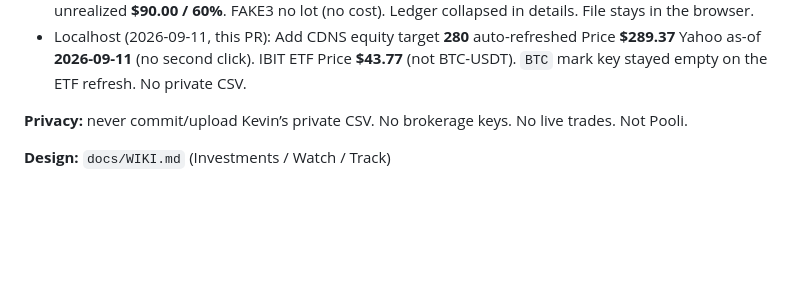
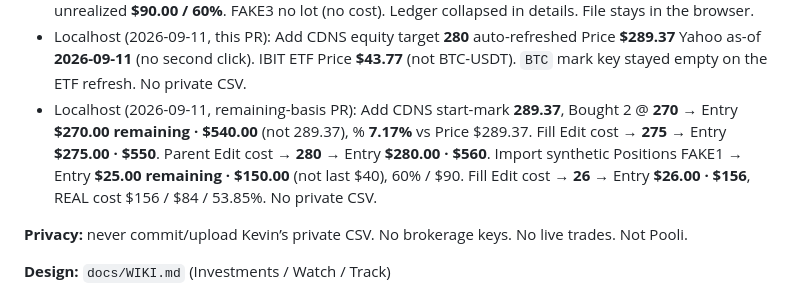
Before and after one commit to klivin/scoreboard, a Markdown page: docs/FEATURE_REQUESTS.md, the part around the change. GitHub-like rendering; blank space fills up the shorter version.

Commit message:
Note localhost remaining-basis Entry and fill-edit verification.
Co-authored-by: Kevin Weiler <klivin@users.noreply.github.com>

```diff
--- a/docs/FEATURE_REQUESTS.md
+++ b/docs/FEATURE_REQUESTS.md
@@ -634,6 +634,7 @@ Save as `synthetic-etrade-activity.csv`, `npm start`, Investments tab → choose
 - `npm test` — 271/271. Watch % / in-zone / pin; Positions Cost Basis ≠ Last Price; primary HTML is watchlist not ledger; CDNS equity Yahoo `assetClass`; IBIT/ETHA stay ETF; BTC coin and IBIT ETF marks stay distinct; Remove on every row; Bought leftover → sell zone; Add auto-refresh; Entry = remaining lot cost after Bought/Sold/import; parent + fill cost editable
 - Localhost UI (2026-09-11, synthetic Positions CSV only — not Kevin’s E*TRADE file): Watch / Track tab. Add CDNS target 300 start=today → Refresh: live mark **$289.37** (Yahoo ingest), % vs start, **buy zone** (mark ≤ 300). Import synthetic Positions → FAKE1 qty 6, cost **$150.00** (not $240 last-price), mark $40, unrealized **$90.00 / 60%**. FAKE3 no lot (no cost). Ledger collapsed in details. File stays in the browser.
 - Localhost (2026-09-11, this PR): Add CDNS equity target **280** auto-refreshed Price **$289.37** Yahoo as-of **2026-09-11** (no second click). IBIT ETF Price **$43.77** (not BTC-USDT). `BTC` mark key stayed empty on the ETF refresh. No private CSV.
+- Localhost (2026-09-11, remaining-basis PR): Add CDNS start-mark **289.37**, Bought 2 @ **270** → Entry **$270.00 remaining · $540.00** (not 289.37), % **7.17%** vs Price $289.37. Fill Edit cost → **275** → Entry **$275.00 · $550**. Parent Edit cost → **280** → Entry **$280.00 · $560**. Import synthetic Positions FAKE1 → Entry **$25.00 remaining · $150.00** (not last $40), 60% / $90. Fill Edit cost → **26** → Entry **$26.00 · $156**, REAL cost $156 / $84 / 53.85%. No private CSV.
 
 **Privacy:** never commit/upload Kevin’s private CSV. No brokerage keys. No live trades. Not Pooli.
 
```
